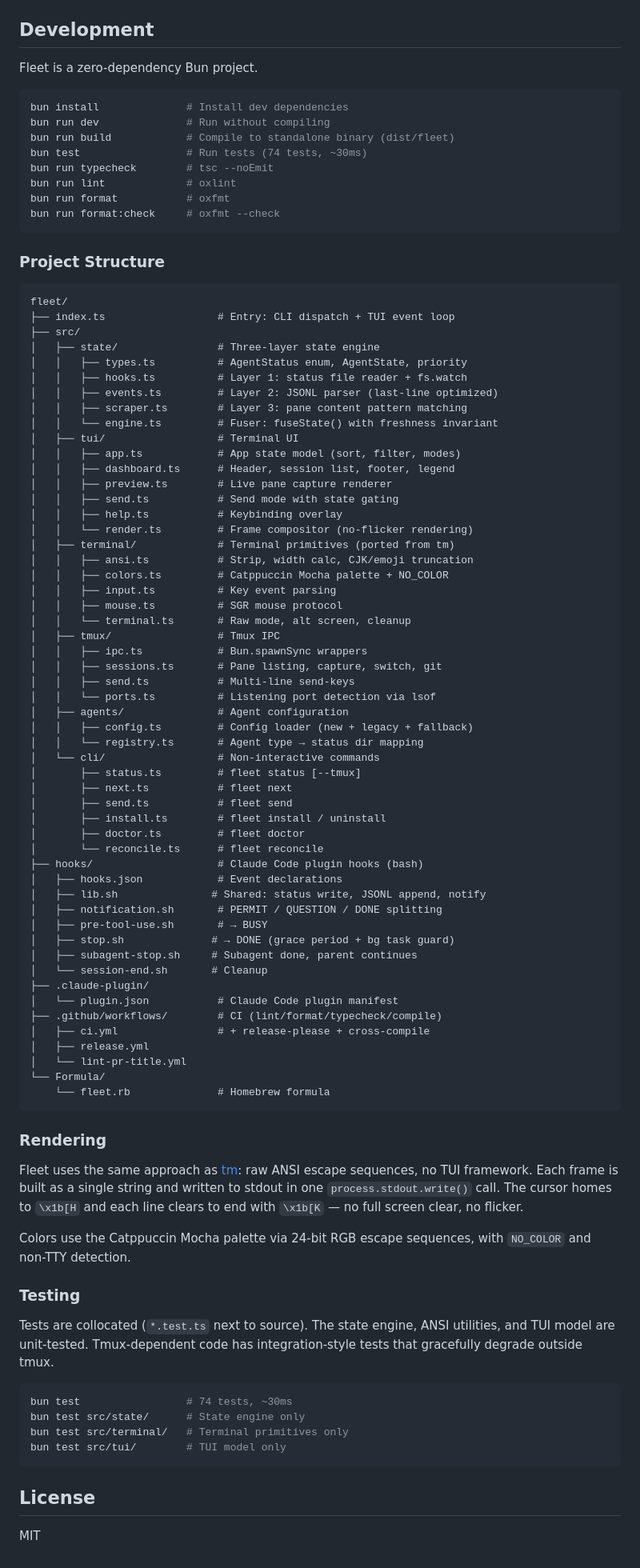
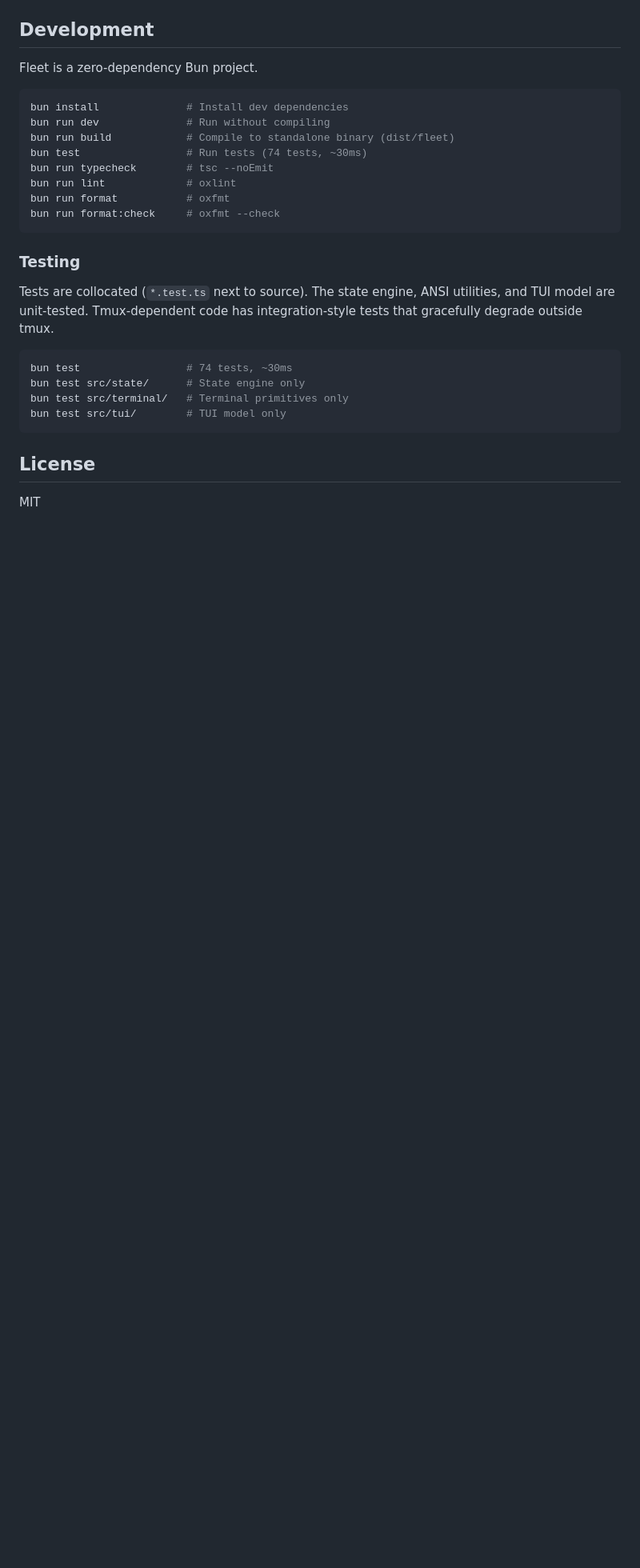
Before and after one commit to nicknisi/fleet, a Markdown page: README.md, the part around the change. Shown at 80% size. Rendered like a GitHub page; blank space fills up the shorter version.

Commit message:
docs: trim project structure and rendering sections from README

````diff
--- a/README.md
+++ b/README.md
@@ -220,70 +220,6 @@ bun run format           # oxfmt
 bun run format:check     # oxfmt --check
 ```
 
-### Project Structure
-
-```
-fleet/
-├── index.ts                  # Entry: CLI dispatch + TUI event loop
-├── src/
-│   ├── state/                # Three-layer state engine
-│   │   ├── types.ts          # AgentStatus enum, AgentState, priority
-│   │   ├── hooks.ts          # Layer 1: status file reader + fs.watch
-│   │   ├── events.ts         # Layer 2: JSONL parser (last-line optimized)
-│   │   ├── scraper.ts        # Layer 3: pane content pattern matching
-│   │   └── engine.ts         # Fuser: fuseState() with freshness invariant
-│   ├── tui/                  # Terminal UI
-│   │   ├── app.ts            # App state model (sort, filter, modes)
-│   │   ├── dashboard.ts      # Header, session list, footer, legend
-│   │   ├── preview.ts        # Live pane capture renderer
-│   │   ├── send.ts           # Send mode with state gating
-│   │   ├── help.ts           # Keybinding overlay
-│   │   └── render.ts         # Frame compositor (no-flicker rendering)
-│   ├── terminal/             # Terminal primitives (ported from tm)
-│   │   ├── ansi.ts           # Strip, width calc, CJK/emoji truncation
-│   │   ├── colors.ts         # Catppuccin Mocha palette + NO_COLOR
-│   │   ├── input.ts          # Key event parsing
-│   │   ├── mouse.ts          # SGR mouse protocol
-│   │   └── terminal.ts       # Raw mode, alt screen, cleanup
-│   ├── tmux/                 # Tmux IPC
-│   │   ├── ipc.ts            # Bun.spawnSync wrappers
-│   │   ├── sessions.ts       # Pane listing, capture, switch, git
-│   │   ├── send.ts           # Multi-line send-keys
-│   │   └── ports.ts          # Listening port detection via lsof
-│   ├── agents/               # Agent configuration
-│   │   ├── config.ts         # Config loader (new + legacy + fallback)
-│   │   └── registry.ts       # Agent type → status dir mapping
-│   └── cli/                  # Non-interactive commands
-│       ├── status.ts         # fleet status [--tmux]
-│       ├── next.ts           # fleet next
-│       ├── send.ts           # fleet send
-│       ├── install.ts        # fleet install / uninstall
-│       ├── doctor.ts         # fleet doctor
-│       └── reconcile.ts      # fleet reconcile
-├── hooks/                    # Claude Code plugin hooks (bash)
-│   ├── hooks.json            # Event declarations
-│   ├── lib.sh               # Shared: status write, JSONL append, notify
-│   ├── notification.sh       # PERMIT / QUESTION / DONE splitting
-│   ├── pre-tool-use.sh       # → BUSY
-│   ├── stop.sh              # → DONE (grace period + bg task guard)
-│   ├── subagent-stop.sh     # Subagent done, parent continues
-│   └── session-end.sh       # Cleanup
-├── .claude-plugin/
-│   └── plugin.json           # Claude Code plugin manifest
-├── .github/workflows/        # CI (lint/format/typecheck/compile)
-│   ├── ci.yml                # + release-please + cross-compile
-│   ├── release.yml
-│   └── lint-pr-title.yml
-└── Formula/
-    └── fleet.rb              # Homebrew formula
-```
-
-### Rendering
-
-Fleet uses the same approach as [tm](https://github.com/nicknisi/tm): raw ANSI escape sequences, no TUI framework. Each frame is built as a single string and written to stdout in one `process.stdout.write()` call. The cursor homes to `\x1b[H` and each line clears to end with `\x1b[K` — no full screen clear, no flicker.
-
-Colors use the Catppuccin Mocha palette via 24-bit RGB escape sequences, with `NO_COLOR` and non-TTY detection.
-
 ### Testing
 
 Tests are collocated (`*.test.ts` next to source). The state engine, ANSI utilities, and TUI model are unit-tested. Tmux-dependent code has integration-style tests that gracefully degrade outside tmux.
````
